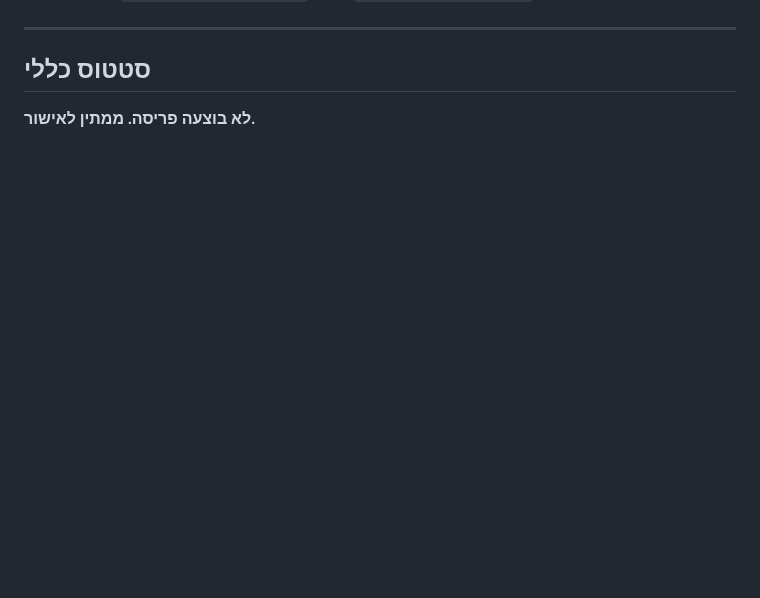
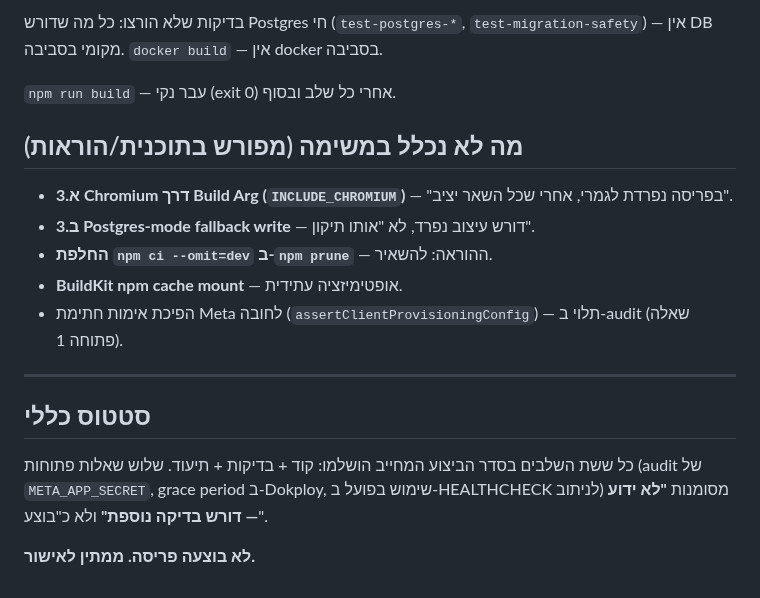
Before and after one commit to haimshafir1984/boot-whatsapp, a Markdown page: docs/safety-speed-deploy-results-2026-09-02.md, the part around one of its changes. Drawn GitHub-style; blank space fills up the shorter version.

```diff
--- a/docs/safety-speed-deploy-results-2026-09-02.md
+++ b/docs/safety-speed-deploy-results-2026-09-02.md
@@ -444,5 +484,22 @@ EXIT: 0
+בדיקות שלא הורצו: כל מה שדורש Postgres חי (`test-postgres-*`, `test-migration-safety`)
+— אין DB מקומי בסביבה. `docker build` — אין docker בסביבה.
+
+`npm run build` — עבר נקי (exit 0) אחרי כל שלב ובסוף.
+
+## מה לא נכלל במשימה (מפורש בתוכנית/הוראות)
+
+- **א.3 Chromium דרך Build Arg (`INCLUDE_CHROMIUM`)** — "בפריסה נפרדת לגמרי, אחרי שכל השאר יציב".
+- **ב.3 Postgres-mode fallback write** — דורש עיצוב נפרד, לא "אותו תיקון".
+- **החלפת `npm ci --omit=dev` ב-`npm prune`** — ההוראה: להשאיר.
+- **BuildKit npm cache mount** — אופטימיזציה עתידית.
+- הפיכת אימות חתימת Meta לחובה (`assertClientProvisioningConfig`) — תלוי ב-audit (שאלה פתוחה 1).
+
 ---
 
 ## סטטוס כללי
 
+כל ששת השלבים בסדר הביצוע המחייב הושלמו: קוד + בדיקות + תיעוד. שלוש שאלות פתוחות
+(audit של `META_APP_SECRET`, grace period ב-Dokploy, שימוש בפועל ב-HEALTHCHECK לניתוב)
+מסומנות **"לא ידוע — דורש בדיקה נוספת"** ולא כ"בוצע".
+
 **לא בוצעה פריסה. ממתין לאישור.**
```
Also changed, not shown: other parts of docs/safety-speed-deploy-results-2026-09-02.md (+40 -0 lines).
